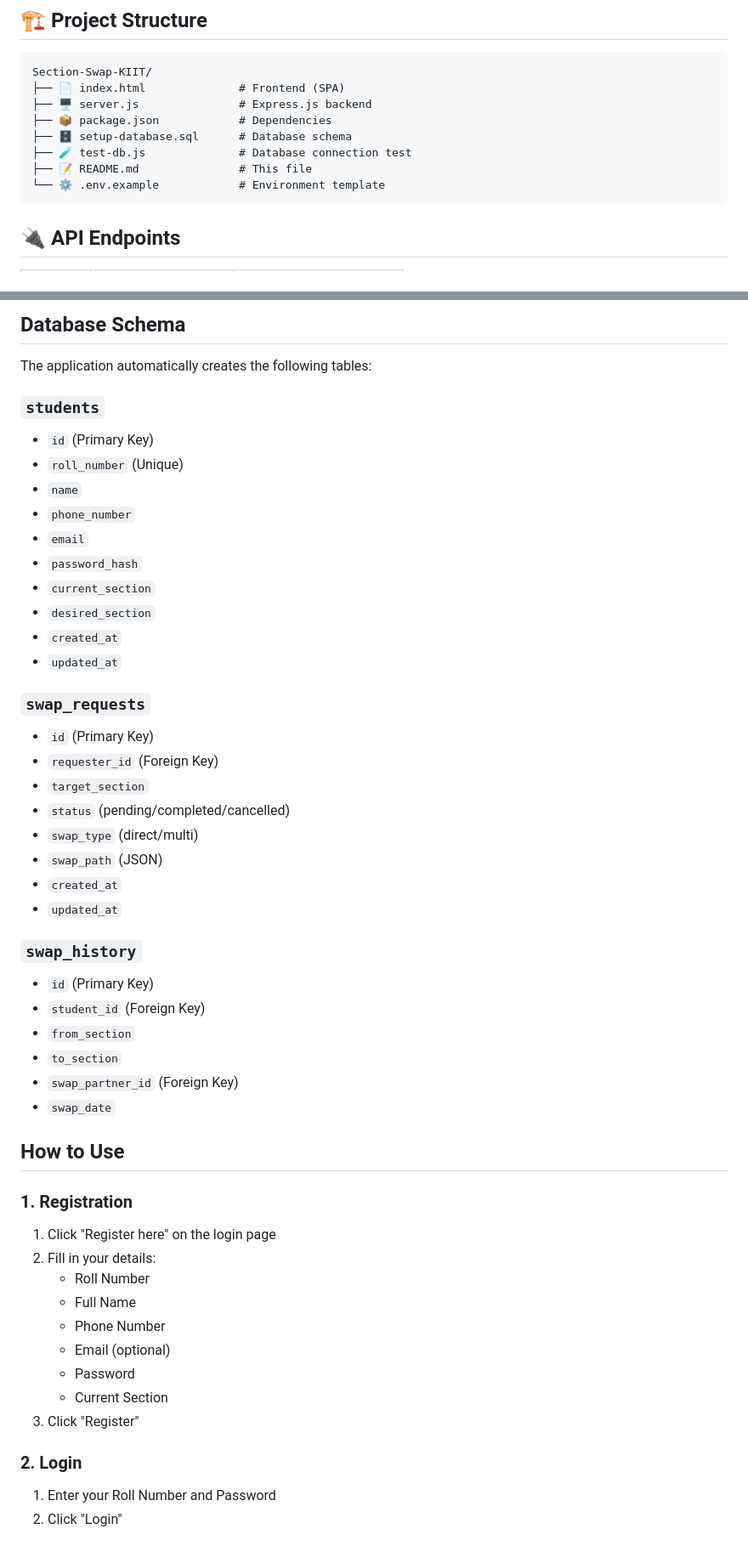
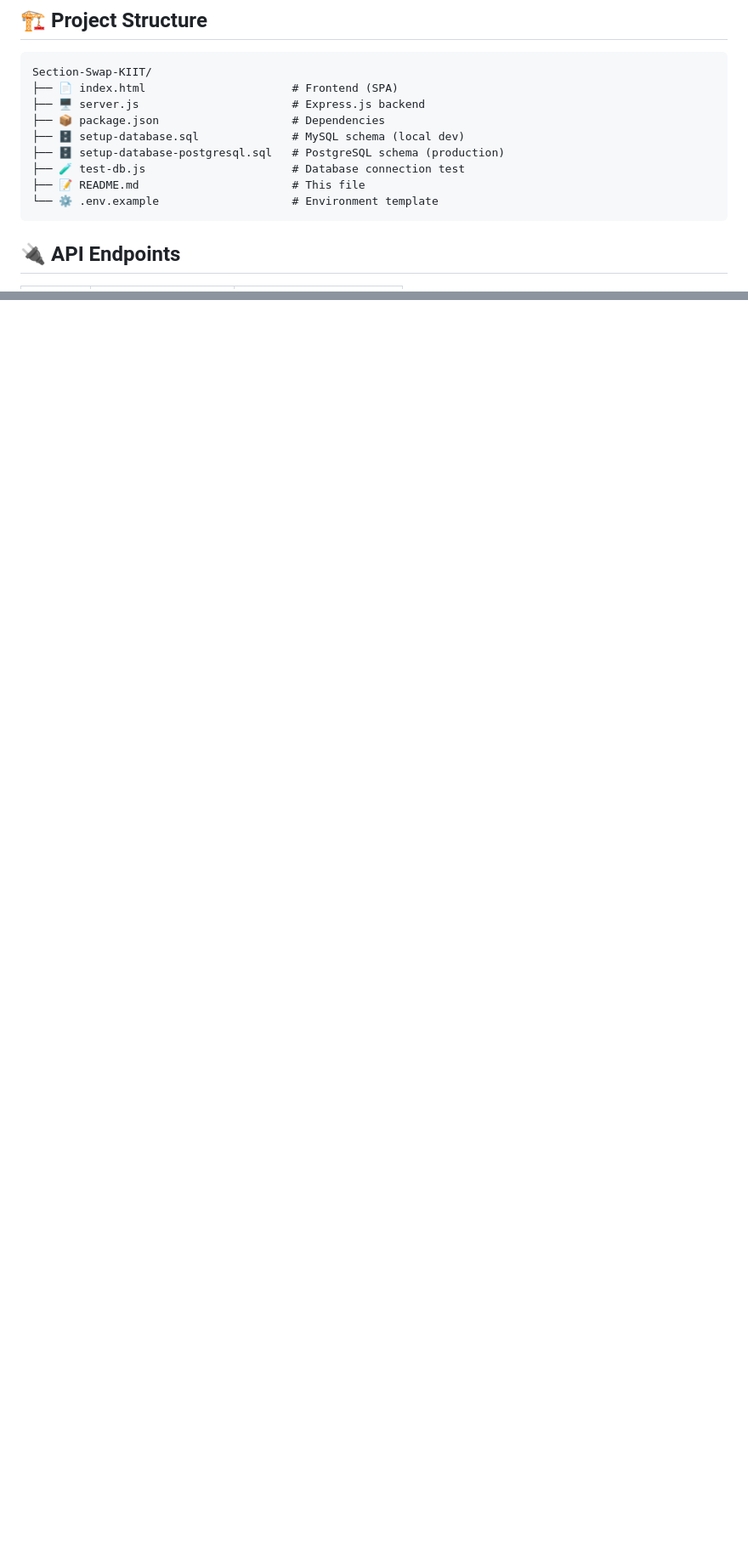
Before and after one commit to Pushkarjay/Section-Swap-KIIT, a Markdown page: README.md, 2 parts joined by grey strips. Shown at 85% size. Rendered like a GitHub page; blank space fills up the shorter version.

````diff
--- a/README.md
+++ b/README.md
@@ -98,13 +100,14 @@ A comprehensive web-based system that facilitates section swaps among students u
 
 ```
 Section-Swap-KIIT/
-├── 📄 index.html              # Frontend (SPA)
-├── 🖥️ server.js               # Express.js backend
-├── 📦 package.json            # Dependencies
-├── 🗄️ setup-database.sql      # Database schema
-├── 🧪 test-db.js              # Database connection test
-├── 📝 README.md               # This file
-└── ⚙️ .env.example            # Environment template
+├── 📄 index.html                      # Frontend (SPA)
+├── 🖥️ server.js                       # Express.js backend
+├── 📦 package.json                    # Dependencies
+├── 🗄️ setup-database.sql              # MySQL schema (local dev)
+├── 🗄️ setup-database-postgresql.sql   # PostgreSQL schema (production)
+├── 🧪 test-db.js                      # Database connection test
+├── 📝 README.md                       # This file
+└── ⚙️ .env.example                    # Environment template
 ```
 
 ## 🔌 API Endpoints
@@ -303,51 +229,0 @@ http://localhost:3000
-## Database Schema
-
-The application automatically creates the following tables:
-
-### `students`
-- `id` (Primary Key)
-- `roll_number` (Unique)
-- `name`
-- `phone_number`
-- `email`
-- `password_hash`
-- `current_section`
-- `desired_section`
-- `created_at`
-- `updated_at`
-
-### `swap_requests`
-- `id` (Primary Key)
-- `requester_id` (Foreign Key)
-- `target_section`
-- `status` (pending/completed/cancelled)
-- `swap_type` (direct/multi)
-- `swap_path` (JSON)
-- `created_at`
-- `updated_at`
-
-### `swap_history`
-- `id` (Primary Key)
-- `student_id` (Foreign Key)
-- `from_section`
-- `to_section`
-- `swap_partner_id` (Foreign Key)
-- `swap_date`
-
-## How to Use
-
-### 1. Registration
-1. Click "Register here" on the login page
-2. Fill in your details:
-   - Roll Number
-   - Full Name
-   - Phone Number
-   - Email (optional)
-   - Password
-   - Current Section
-3. Click "Register"
-
-### 2. Login
-1. Enter your Roll Number and Password
-2. Click "Login"
-
````
Also changed, not shown: other parts of README.md (+7 -200 lines).
